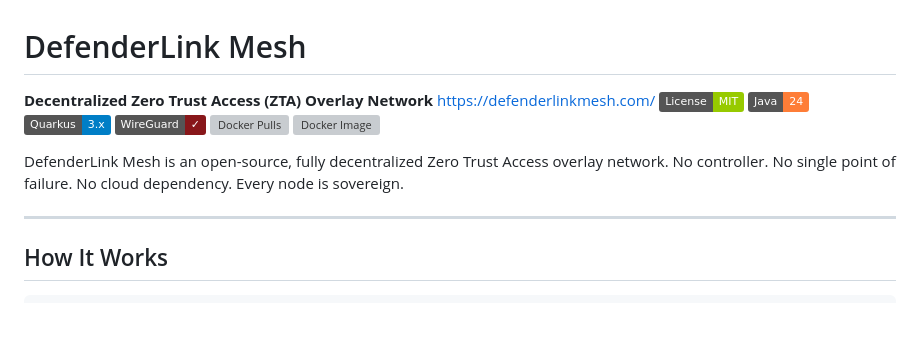
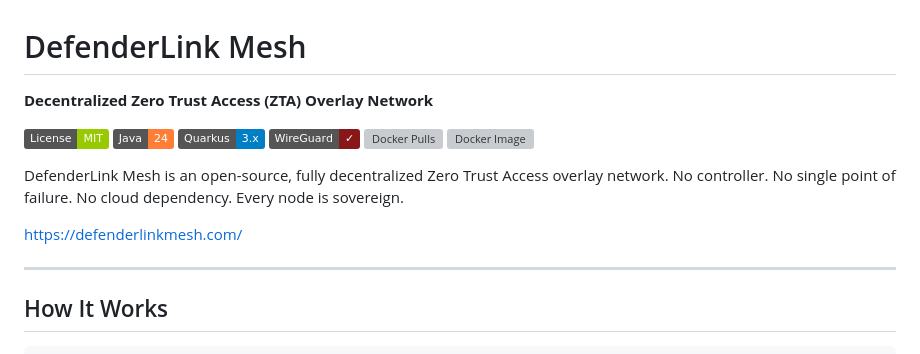
Before and after one commit to WPOTECH/defenderlink-mesh, a Markdown page: README.md, the part around the change. GitHub-like rendering; badges without logos; blank space fills up the shorter version; grey boxes are pictures that could not be loaded.

```diff
--- a/README.md
+++ b/README.md
@@ -1,7 +1,7 @@
 # DefenderLink Mesh
 
 **Decentralized Zero Trust Access (ZTA) Overlay Network**
-https://defenderlinkmesh.com/
+
 [![License: MIT](https://img.shields.io/badge/License-MIT-green.svg)](LICENSE)
 [![Java](https://img.shields.io/badge/Java-24-orange.svg)](https://openjdk.org/)
 [![Quarkus](https://img.shields.io/badge/Quarkus-3.x-blue.svg)](https://quarkus.io/)
@@ -10,6 +10,8 @@ https://defenderlinkmesh.com/
 [![Docker Image](https://img.shields.io/docker/v/wpospace/defenderlink-mesh?label=docker)](https://hub.docker.com/r/wpospace/defenderlink-mesh)
 
 DefenderLink Mesh is an open-source, fully decentralized Zero Trust Access overlay network. No controller. No single point of failure. No cloud dependency. Every node is sovereign.
+
+https://defenderlinkmesh.com/
 
 ---
 
```
